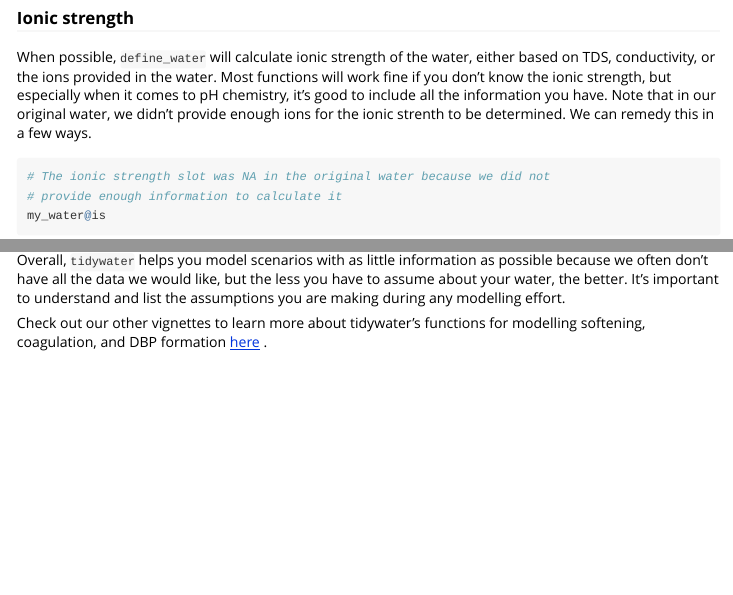
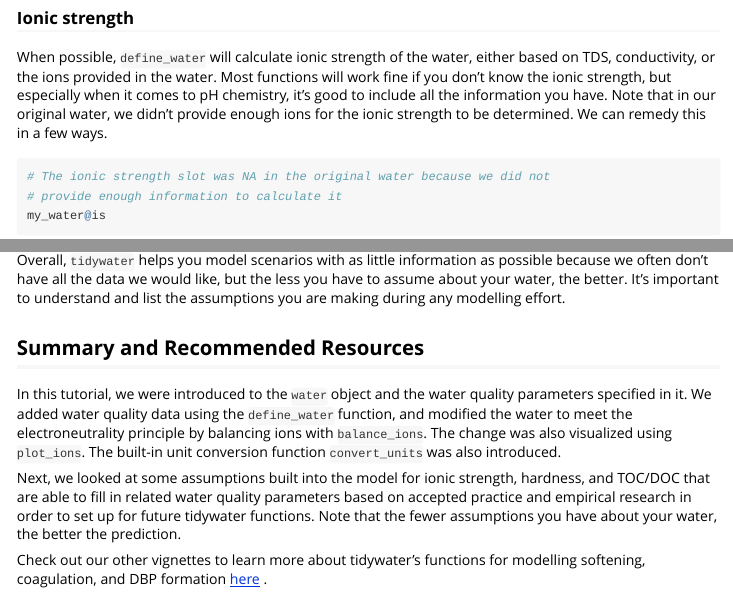
Before and after one commit to BrownandCaldwell-Public/tidywater, an R Markdown document (vignettes/intro.Rmd): the page in a window 1100 px wide, from 3020 px down, and a second part further down, joined at a grey line. Rendered offline with R 4.5, knitr and Pandoc, with nearby package versions; some code elsewhere in the file could not run offline; common packages that the code uses without loading them are loaded.

Commit message:
Added summary section

````diff
--- a/vignettes/intro.Rmd
+++ b/vignettes/intro.Rmd
@@ -99,7 +99,7 @@ convert_units(value = balanced_water@cl, formula = "cl", startunit = "M", enduni
 
 ### Ionic strength
 
-When possible, `define_water` will calculate ionic strength of the water, either based on TDS, conductivity, or the ions provided in the water. Most functions will work fine if you don't know the ionic strength, but especially when it comes to pH chemistry, it's good to include all the information you have. Note that in our original water, we didn't provide enough ions for the ionic strenth to be determined. We can remedy this in a few ways.
+When possible, `define_water` will calculate ionic strength of the water, either based on TDS, conductivity, or the ions provided in the water. Most functions will work fine if you don't know the ionic strength, but especially when it comes to pH chemistry, it's good to include all the information you have. Note that in our original water, we didn't provide enough ions for the ionic strength to be determined. We can remedy this in a few ways.
 
 ```{r}
 # The ionic strength slot was NA in the original water because we did not
@@ -154,4 +155,10 @@ doc_water@doc # mg/L
 ```
 Overall, `tidywater` helps you model scenarios with as little information as possible because we often don't have all the data we would like, but the less you have to assume about your water, the better. It's important to understand and list the assumptions you are making during any modelling effort.
 
+## Summary and Recommended Resources
+
+In this tutorial, we were introduced to the `water` object and the water quality parameters specified in it. We added water quality data using the `define_water` function, and modified the water to meet the electroneutrality principle by balancing ions with `balance_ions`. The change was also visualized using `plot_ions`. The built-in unit conversion function `convert_units` was also introduced.
+
+Next, we looked at some assumptions built into the model for ionic strength, hardness, and TOC/DOC that are able to fill in related water quality parameters based on accepted practice and empirical research in order to set up for future tidywater functions. Note that the fewer assumptions you have about your water, the better the prediction.
+
 Check out our other vignettes to learn more about tidywater's functions for modelling softening, coagulation, and DBP formation <a href = "https://github.com/BrownandCaldwell/tidywater/tree/main/vignettes"> here</a> .
````
Also changed, not shown: vignettes/intro.Rmd (1 more changed lines).
